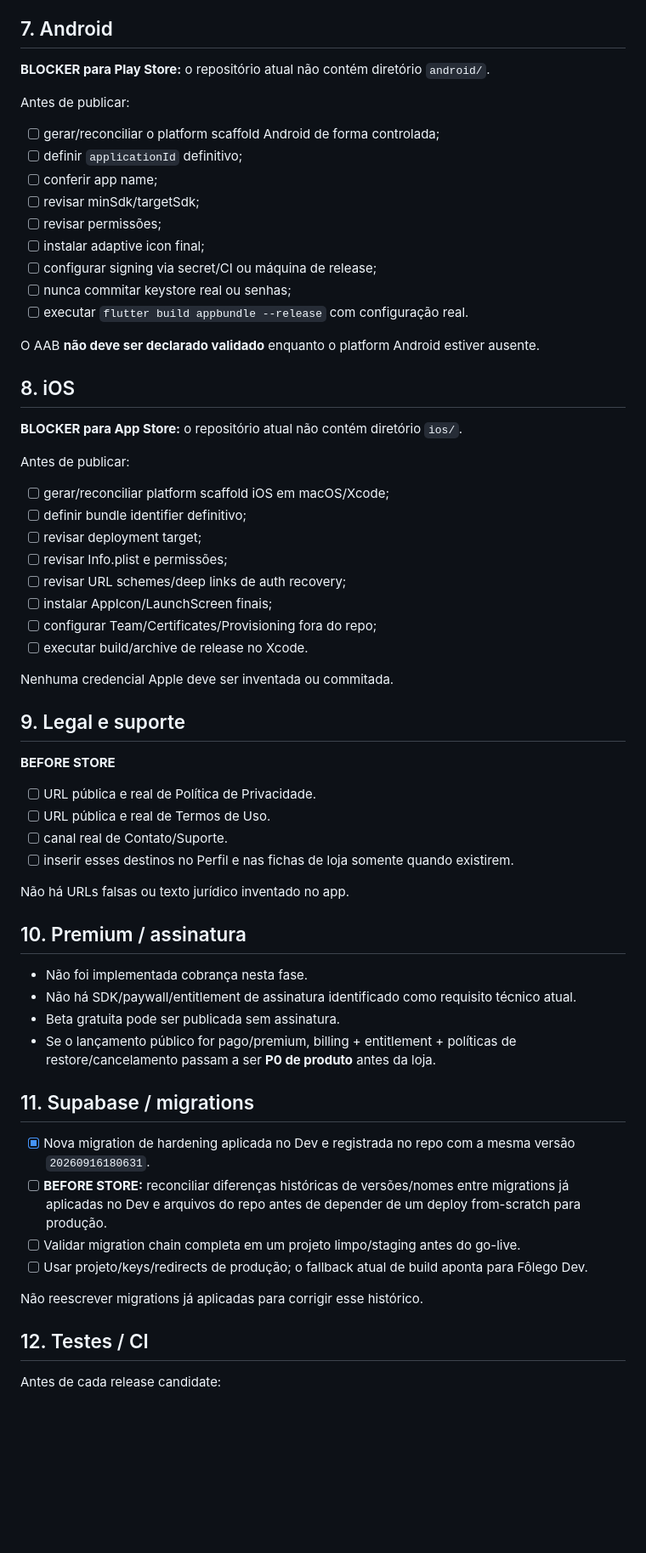
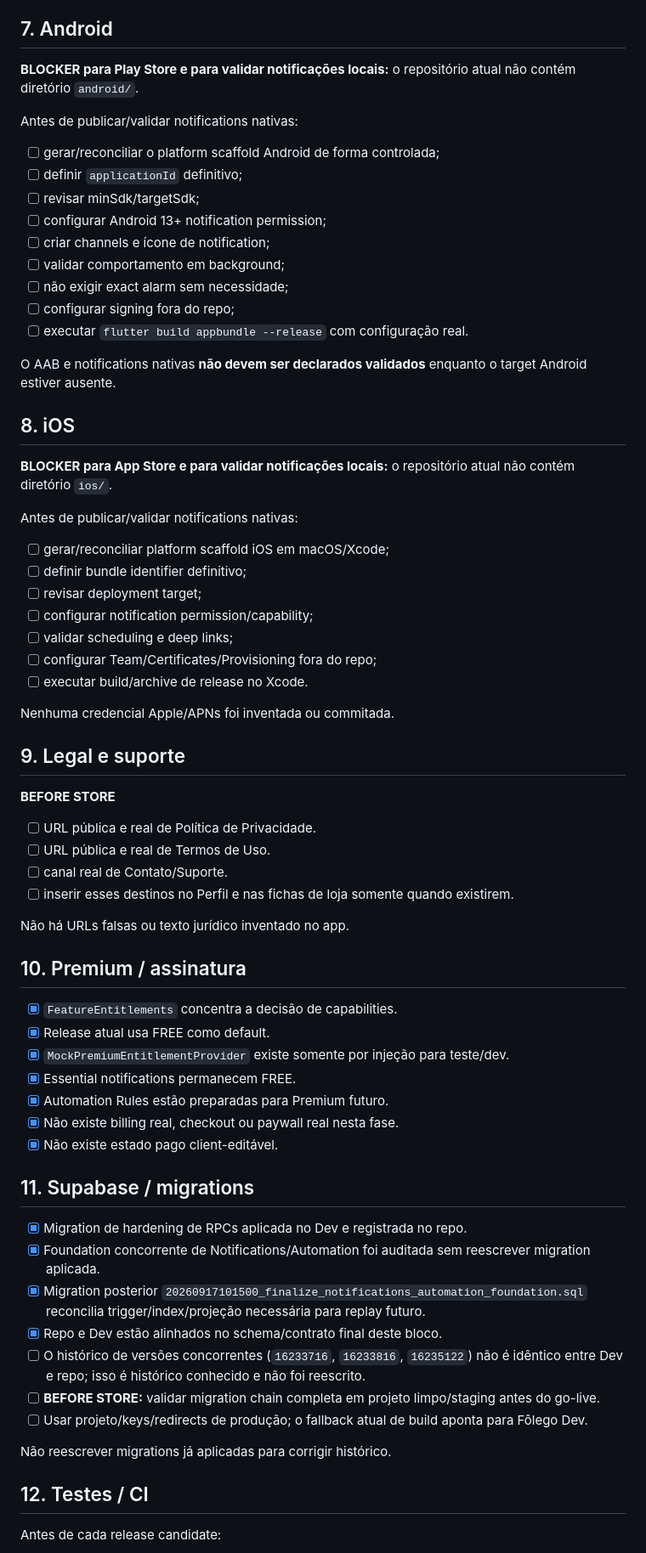
Before and after one commit to caueccipriano/folego-app, a Markdown page: docs/release_checklist.md, the part around one of its changes. Shown at 85% size. Drawn GitHub-style; blank space fills up the shorter version.

Commit message:
docs: update release checklist for notification automation foundation

```diff
--- a/docs/release_checklist.md
+++ b/docs/release_checklist.md
@@ -118,38 +130,37 @@ A versão permanece `0.9.x` porque ainda faltam legal, produção e scaffolds/si
 
 ## 7. Android
 
-**BLOCKER para Play Store:** o repositório atual não contém diretório `android/`.
+**BLOCKER para Play Store e para validar notificações locais:** o repositório atual não contém diretório `android/`.
 
-Antes de publicar:
+Antes de publicar/validar notifications nativas:
 
 - [ ] gerar/reconciliar o platform scaffold Android de forma controlada;
 - [ ] definir `applicationId` definitivo;
-- [ ] conferir app name;
 - [ ] revisar minSdk/targetSdk;
-- [ ] revisar permissões;
-- [ ] instalar adaptive icon final;
-- [ ] configurar signing via secret/CI ou máquina de release;
-- [ ] nunca commitar keystore real ou senhas;
+- [ ] configurar Android 13+ notification permission;
+- [ ] criar channels e ícone de notification;
+- [ ] validar comportamento em background;
+- [ ] não exigir exact alarm sem necessidade;
+- [ ] configurar signing fora do repo;
 - [ ] executar `flutter build appbundle --release` com configuração real.
 
-O AAB **não deve ser declarado validado** enquanto o platform Android estiver ausente.
+O AAB e notifications nativas **não devem ser declarados validados** enquanto o target Android estiver ausente.
 
 ## 8. iOS
 
-**BLOCKER para App Store:** o repositório atual não contém diretório `ios/`.
+**BLOCKER para App Store e para validar notificações locais:** o repositório atual não contém diretório `ios/`.
 
-Antes de publicar:
+Antes de publicar/validar notifications nativas:
 
 - [ ] gerar/reconciliar platform scaffold iOS em macOS/Xcode;
 - [ ] definir bundle identifier definitivo;
 - [ ] revisar deployment target;
-- [ ] revisar Info.plist e permissões;
-- [ ] revisar URL schemes/deep links de auth recovery;
-- [ ] instalar AppIcon/LaunchScreen finais;
+- [ ] configurar notification permission/capability;
+- [ ] validar scheduling e deep links;
 - [ ] configurar Team/Certificates/Provisioning fora do repo;
 - [ ] executar build/archive de release no Xcode.
 
-Nenhuma credencial Apple deve ser inventada ou commitada.
+Nenhuma credencial Apple/APNs foi inventada ou commitada.
 
 ## 9. Legal e suporte
 
@@ -164,19 +175,25 @@ Não há URLs falsas ou texto jurídico inventado no app.
 
 ## 10. Premium / assinatura
 
-- Não foi implementada cobrança nesta fase.
-- Não há SDK/paywall/entitlement de assinatura identificado como requisito técnico atual.
-- Beta gratuita pode ser publicada sem assinatura.
-- Se o lançamento público for pago/premium, billing + entitlement + políticas de restore/cancelamento passam a ser **P0 de produto** antes da loja.
+- [x] `FeatureEntitlements` concentra a decisão de capabilities.
+- [x] Release atual usa FREE como default.
+- [x] `MockPremiumEntitlementProvider` existe somente por injeção para teste/dev.
+- [x] Essential notifications permanecem FREE.
+- [x] Automation Rules estão preparadas para Premium futuro.
+- [x] Não existe billing real, checkout ou paywall real nesta fase.
+- [x] Não existe estado pago client-editável.
 
 ## 11. Supabase / migrations
 
-- [x] Nova migration de hardening aplicada no Dev e registrada no repo com a mesma versão `20260916180631`.
-- [ ] **BEFORE STORE:** reconciliar diferenças históricas de versões/nomes entre migrations já aplicadas no Dev e arquivos do repo antes de depender de um deploy from-scratch para produção.
-- [ ] Validar migration chain completa em um projeto limpo/staging antes do go-live.
+- [x] Migration de hardening de RPCs aplicada no Dev e registrada no repo.
+- [x] Foundation concorrente de Notifications/Automation foi auditada sem reescrever migration aplicada.
+- [x] Migration posterior `20260917101500_finalize_notifications_automation_foundation.sql` reconcilia trigger/index/projeção necessária para replay futuro.
+- [x] Repo e Dev estão alinhados no schema/contrato final deste bloco.
+- [ ] O histórico de versões concorrentes (`16233716`, `16233816`, `16235122`) não é idêntico entre Dev e repo; isso é histórico conhecido e não foi reescrito.
+- [ ] **BEFORE STORE:** validar migration chain completa em projeto limpo/staging antes do go-live.
 - [ ] Usar projeto/keys/redirects de produção; o fallback atual de build aponta para Fôlego Dev.
 
-Não reescrever migrations já aplicadas para corrigir esse histórico.
+Não reescrever migrations já aplicadas para corrigir histórico.
 
 ## 12. Testes / CI
 
```
Also changed, not shown: other parts of docs/release_checklist.md (+50 -34 lines).
